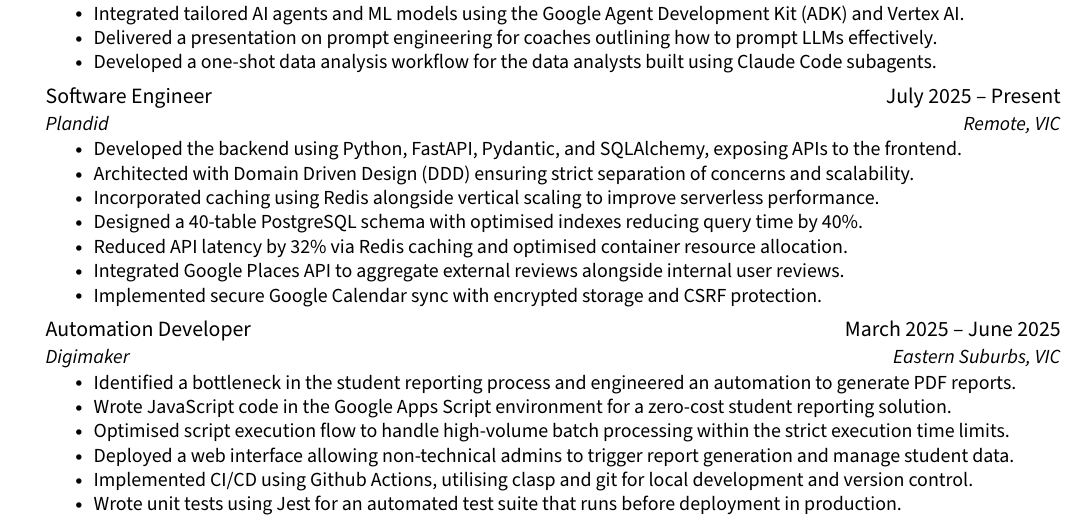
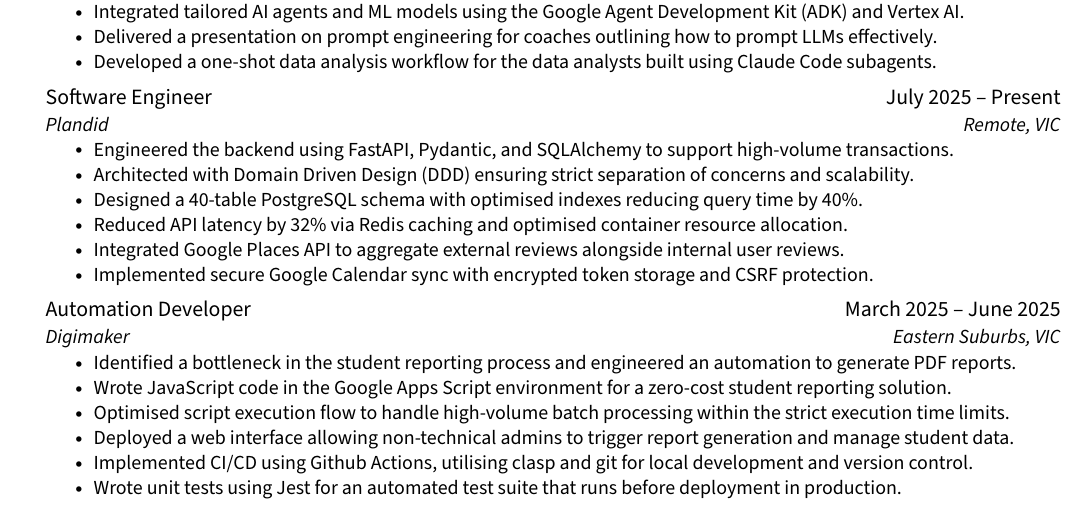
Before and after one commit to jenul-ferdinand/resume, a LaTeX CV (resume.tex): part of page 1 of 2, cut so that both start at the same text. Compiled offline with pdfLaTeX.

Commit message:
refactor(plandid): update bullets

```diff
--- a/resume.tex
+++ b/resume.tex
@@ -189,13 +189,12 @@
 		  {Software Engineer}{July 2025 -- Present}
 		  {Plandid}{Remote, VIC}
 		  \resumeItemListStart
-        \resumeItem{Developed the backend using Python, FastAPI, Pydantic, and SQLAlchemy, exposing APIs to the frontend.}
+        \resumeItem{Engineered the backend using FastAPI, Pydantic, and SQLAlchemy to support high-volume transactions.}
         \resumeItem{Architected with Domain Driven Design (DDD) ensuring strict separation of concerns and scalability.}
-        \resumeItem{Incorporated caching using Redis alongside vertical scaling to improve serverless performance.}
         \resumeItem{Designed a 40-table PostgreSQL schema with optimised indexes reducing query time by 40\%.}
         \resumeItem{Reduced API latency by 32\% via Redis caching and optimised container resource allocation.}
         \resumeItem{Integrated Google Places API to aggregate external reviews alongside internal user reviews.}
-        \resumeItem{Implemented secure Google Calendar sync with encrypted storage and CSRF protection.}
+        \resumeItem{Implemented secure Google Calendar sync with encrypted token storage and CSRF protection.}
 	    \resumeItemListEnd
 
     \vspace{2pt}
```
